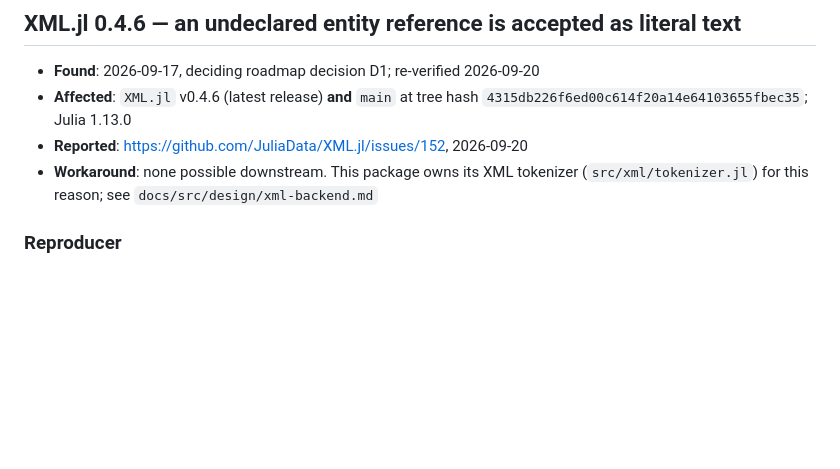
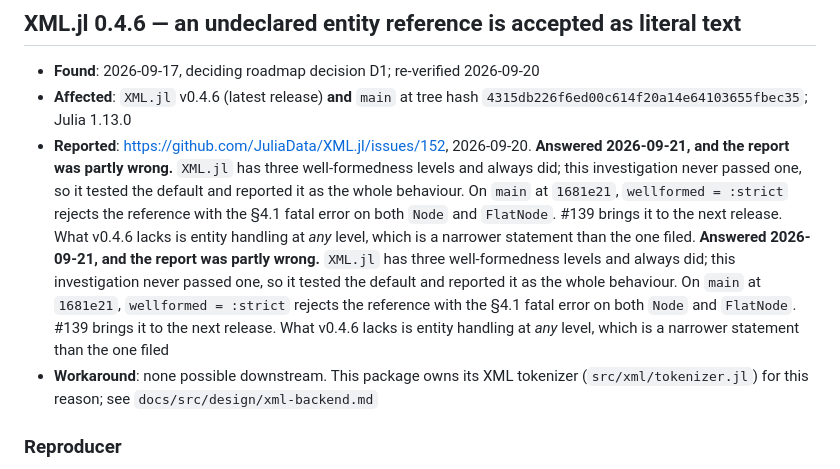
Before and after one commit to s-celles/OpenMath.jl, a Markdown page: upstream-bugs.md, the part around the change. Rendered like a GitHub page; blank space fills up the shorter version.

```diff
--- a/upstream-bugs.md
+++ b/upstream-bugs.md
@@ -803,7 +803,21 @@ from an upstream fault until the signature was read.
 - **Found**: 2026-09-17, deciding roadmap decision D1; re-verified 2026-09-20
 - **Affected**: `XML.jl` v0.4.6 (latest release) **and** `main` at tree hash
   `4315db226f6ed00c614f20a14e64103655fbec35`; Julia 1.13.0
-- **Reported**: <https://github.com/JuliaData/XML.jl/issues/152>, 2026-09-20
+- **Reported**: <https://github.com/JuliaData/XML.jl/issues/152>, 2026-09-20.
+  **Answered 2026-09-21, and the report was partly wrong.** `XML.jl` has three
+  well-formedness levels and always did; this investigation never passed one, so
+  it tested the default and reported it as the whole behaviour. On `main` at
+  `1681e21`, `wellformed = :strict` rejects the reference with the §4.1 fatal
+  error on both `Node` and `FlatNode`. #139 brings it to the next release. What
+  v0.4.6 lacks is entity handling at *any* level, which is a narrower statement
+  than the one filed.
+  **Answered 2026-09-21, and the report was partly wrong.** `XML.jl` has three
+  well-formedness levels and always did; this investigation never passed one, so
+  it tested the default and reported it as the whole behaviour. On `main` at
+  `1681e21`, `wellformed = :strict` rejects the reference with the §4.1 fatal
+  error on both `Node` and `FlatNode`. #139 brings it to the next release. What
+  v0.4.6 lacks is entity handling at *any* level, which is a narrower statement
+  than the one filed
 - **Workaround**: none possible downstream. This package owns its XML tokenizer
   (`src/xml/tokenizer.jl`) for this reason; see `docs/src/design/xml-backend.md`
 
```
Also changed, not shown: CHANGELOG.md (+11 -7 lines), 1 other file.
